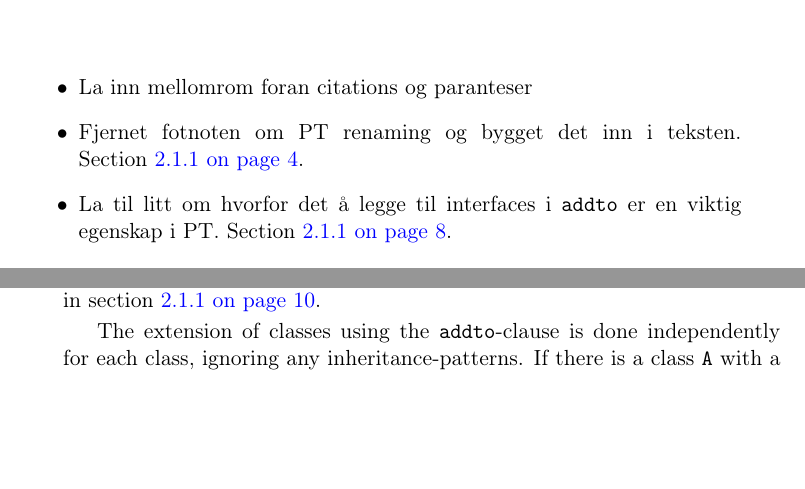
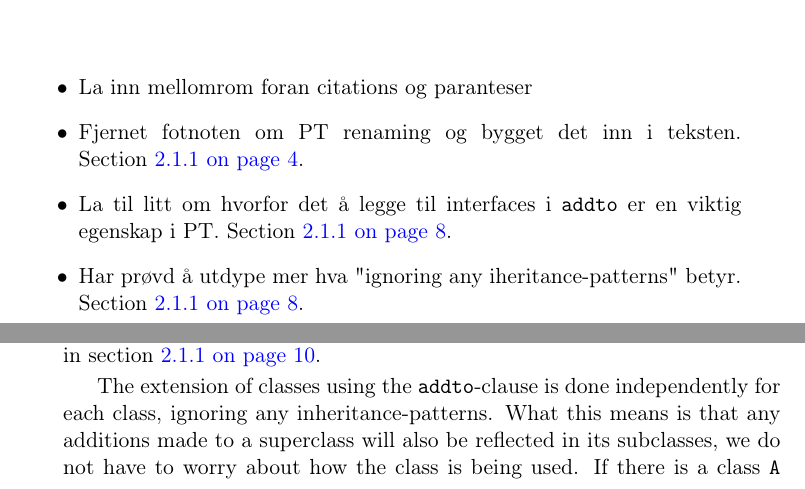
Before and after one commit to petter/master-thesis, a LaTeX thesis (src/main.tex, which reads src/chapters/background/pt.tex, src/diff.tex): two parts of pages 1 and 19 of 51, joined at a grey line, cut so that both start at the same text, the shorter picture padded with empty space. Compiled offline with pdfLaTeX; a LaTeX package or settings file that is missing is left out.

Commit message:
Prøve å utdype additions på inheritance-patterns

```diff
--- a/src/chapters/background/pt.tex
+++ b/src/chapters/background/pt.tex
@@ -202,7 +202,9 @@ You can also achieve the same functionality through class merging, which we will
     }
 \end{code}
 
+% TODO: Uklart hva dette betyr
 The extension of classes using the \codeword{addto}-clause is done independently for each class, ignoring any inheritance-patterns.
+What this means is that any additions made to a superclass will also be reflected in its subclasses, we do not have to worry about how the class is being used.
 If there is a class \codeword{A} with a subclass \codeword{B}, they can both get extensions independently of each other.
 Any extensions made to class \codeword{A} would of course still be inherited to class \codeword{B}, as with normal Java inheritance.
 
--- a/src/diff.tex
+++ b/src/diff.tex
@@ -9,4 +9,6 @@
     Section~\vref{subsubsec:renaming}.
     \item La til litt om hvorfor det å legge til interfaces i \codeword{addto} er en viktig egenskap i PT.
     Section~\vref{subsubsec:additions}.
+    \item Har prøvd å utdype mer hva "ignoring any iheritance-patterns" betyr.
+    Section~\vref{subsubsec:additions}.
 \end{itemize}
```
Also changed, not shown: src/main.pdf.
